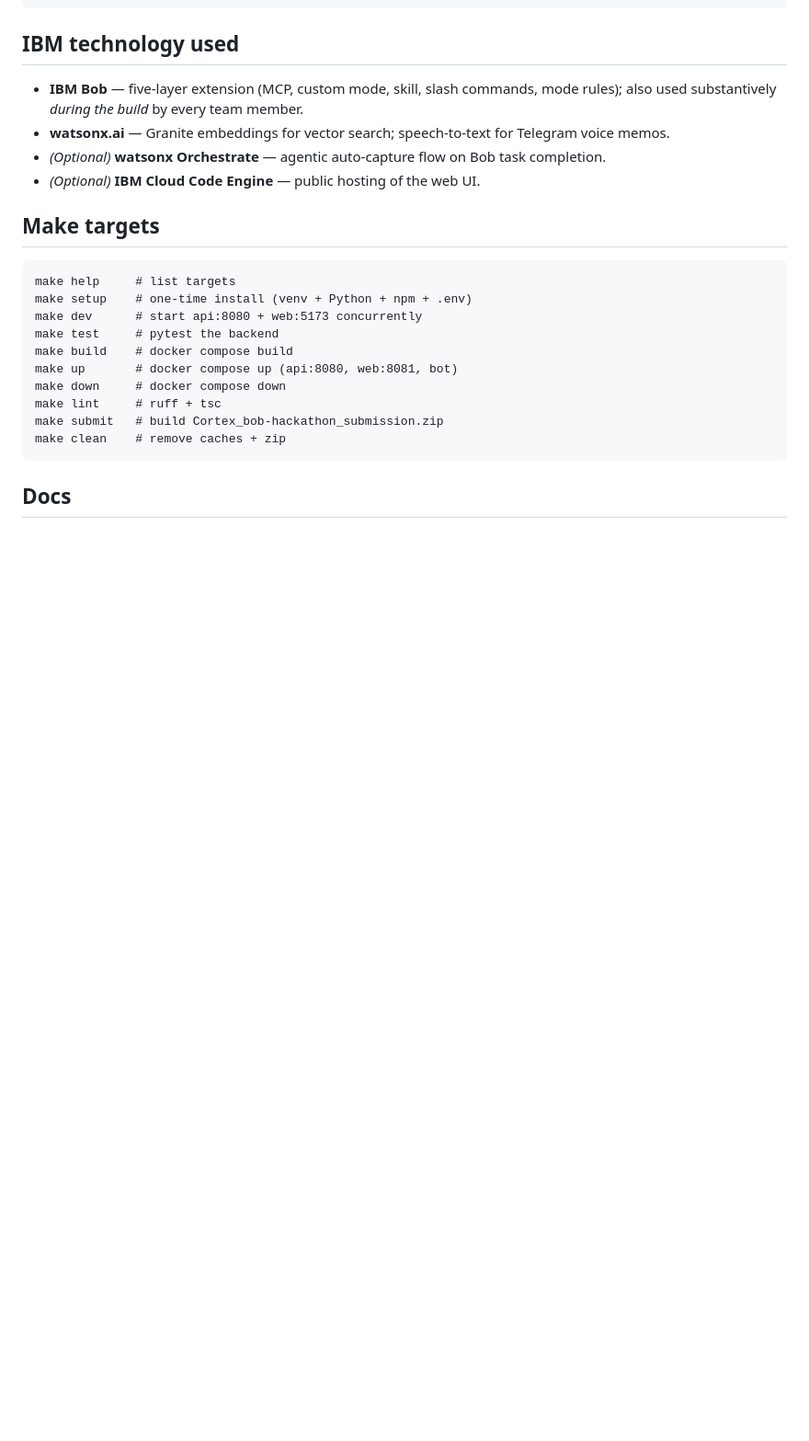
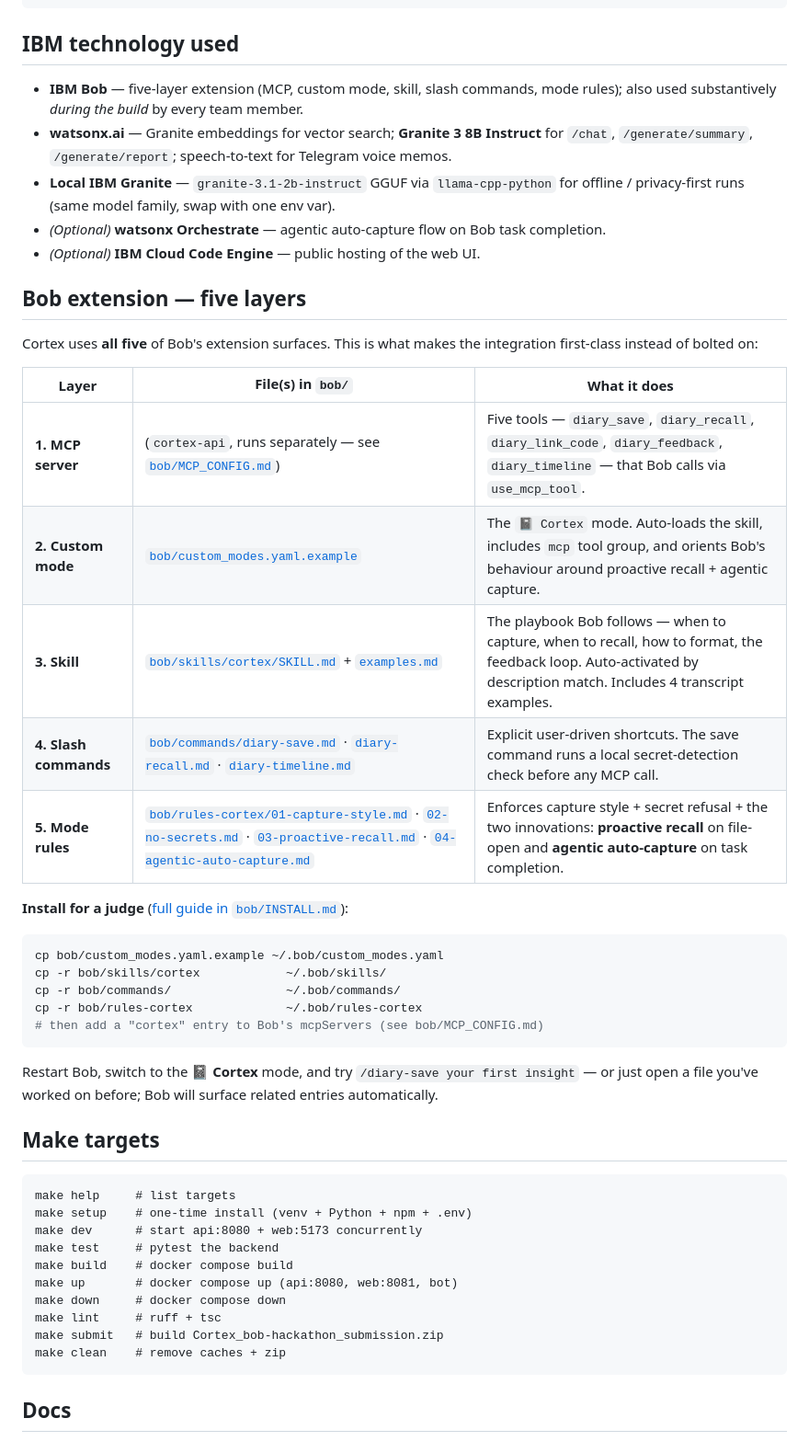
Before and after one commit to equinox12311/IBM-Bob-hackathon-team-avenger, a Markdown page: README.md, the part around the change. Shown at 92% size. Rendered like a GitHub page; blank space fills up the shorter version.

Commit message:
docs: add 'Bob extension — five layers' section + Granite LLM line to README

````diff
--- a/README.md
+++ b/README.md
@@ -66,9 +66,34 @@ The MCP server is the brain; Bob, Telegram, and the web UI are clients of it.
 ## IBM technology used
 
 - **IBM Bob** — five-layer extension (MCP, custom mode, skill, slash commands, mode rules); also used substantively *during the build* by every team member.
-- **watsonx.ai** — Granite embeddings for vector search; speech-to-text for Telegram voice memos.
+- **watsonx.ai** — Granite embeddings for vector search; **Granite 3 8B Instruct** for `/chat`, `/generate/summary`, `/generate/report`; speech-to-text for Telegram voice memos.
+- **Local IBM Granite** — `granite-3.1-2b-instruct` GGUF via `llama-cpp-python` for offline / privacy-first runs (same model family, swap with one env var).
 - *(Optional)* **watsonx Orchestrate** — agentic auto-capture flow on Bob task completion.
 - *(Optional)* **IBM Cloud Code Engine** — public hosting of the web UI.
+
+## Bob extension — five layers
+
+Cortex uses **all five** of Bob's extension surfaces. This is what makes the integration first-class instead of bolted on:
+
+| Layer | File(s) in `bob/` | What it does |
+|---|---|---|
+| **1. MCP server** | (`cortex-api`, runs separately — see [`bob/MCP_CONFIG.md`](bob/MCP_CONFIG.md)) | Five tools — `diary_save`, `diary_recall`, `diary_link_code`, `diary_feedback`, `diary_timeline` — that Bob calls via `use_mcp_tool`. |
+| **2. Custom mode** | [`bob/custom_modes.yaml.example`](bob/custom_modes.yaml.example) | The `📓 Cortex` mode. Auto-loads the skill, includes `mcp` tool group, and orients Bob's behaviour around proactive recall + agentic capture. |
+| **3. Skill** | [`bob/skills/cortex/SKILL.md`](bob/skills/cortex/SKILL.md) + [`examples.md`](bob/skills/cortex/examples.md) | The playbook Bob follows — when to capture, when to recall, how to format, the feedback loop. Auto-activated by description match. Includes 4 transcript examples. |
+| **4. Slash commands** | [`bob/commands/diary-save.md`](bob/commands/diary-save.md) · [`diary-recall.md`](bob/commands/diary-recall.md) · [`diary-timeline.md`](bob/commands/diary-timeline.md) | Explicit user-driven shortcuts. The save command runs a local secret-detection check before any MCP call. |
+| **5. Mode rules** | [`bob/rules-cortex/01-capture-style.md`](bob/rules-cortex/01-capture-style.md) · [`02-no-secrets.md`](bob/rules-cortex/02-no-secrets.md) · [`03-proactive-recall.md`](bob/rules-cortex/03-proactive-recall.md) · [`04-agentic-auto-capture.md`](bob/rules-cortex/04-agentic-auto-capture.md) | Enforces capture style + secret refusal + the two innovations: **proactive recall** on file-open and **agentic auto-capture** on task completion. |
+
+**Install for a judge** ([full guide in `bob/INSTALL.md`](bob/INSTALL.md)):
+
+```bash
+cp bob/custom_modes.yaml.example ~/.bob/custom_modes.yaml
+cp -r bob/skills/cortex            ~/.bob/skills/
+cp -r bob/commands/                ~/.bob/commands/
+cp -r bob/rules-cortex             ~/.bob/rules-cortex
+# then add a "cortex" entry to Bob's mcpServers (see bob/MCP_CONFIG.md)
+```
+
+Restart Bob, switch to the **📓 Cortex** mode, and try `/diary-save your first insight` — or just open a file you've worked on before; Bob will surface related entries automatically.
 
 ## Make targets
 
````
